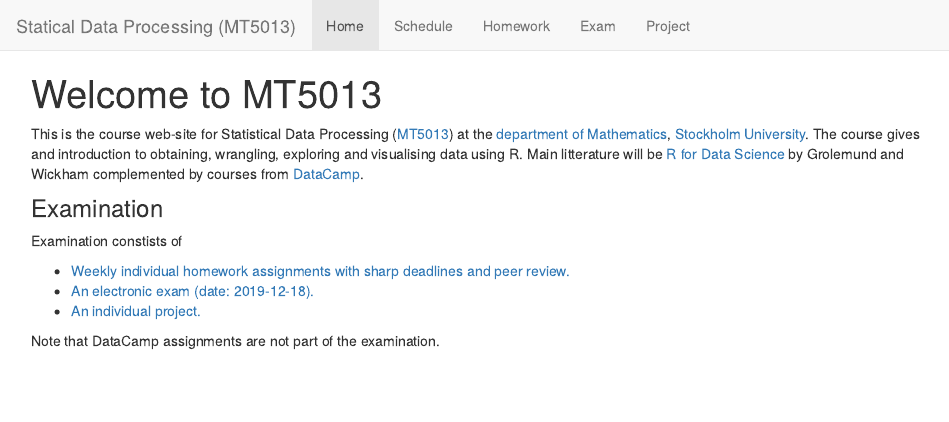
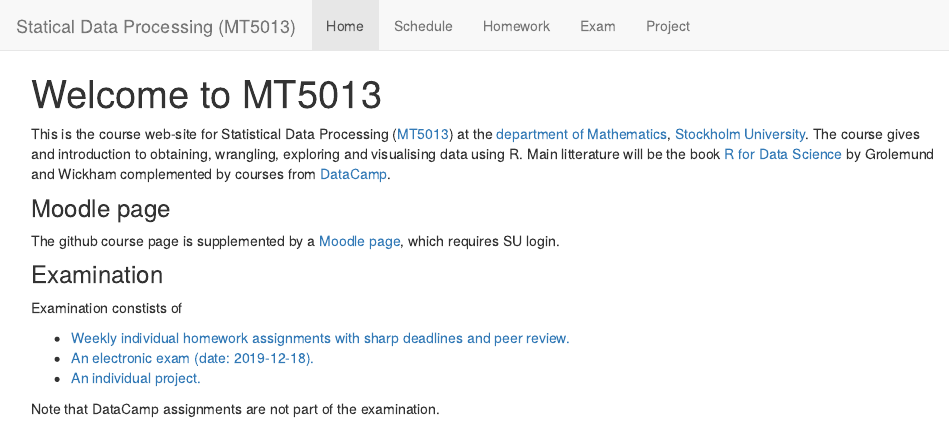
Before and after one commit to mt5013-ht19/mt5013-ht19.github.io, an R Markdown document (index.Rmd): the page in a window 1100 px wide, from its top. The pictures show the output file index.html that the author committed with the source, opened offline; library style sheets and scripts come from the installed R packages.

Commit message:
added kurser page and changed deadline to 23.59

```diff
--- a/index.Rmd
+++ b/index.Rmd
@@ -2,7 +2,11 @@
 title: "Welcome to MT5013"
 ---
 
-This is the course web-site for Statistical Data Processing ([MT5013](https://sisu.it.su.se/search/archive_info/MT5013)) at the [department of Mathematics](http://www.math.su.se/), [Stockholm University](http://www.su.se/). The course gives and introduction to obtaining, wrangling, exploring and visualising data using R. Main litterature will be [R for Data Science](http://r4ds.had.co.nz/index.html) by Grolemund and Wickham complemented by courses from [DataCamp](https://www.datacamp.com/home).
+This is the course web-site for Statistical Data Processing ([MT5013](https://sisu.it.su.se/search/archive_info/MT5013)) at the [department of Mathematics](http://www.math.su.se/), [Stockholm University](http://www.su.se/). The course gives and introduction to obtaining, wrangling, exploring and visualising data using R. Main litterature will be the book [R for Data Science](http://r4ds.had.co.nz/index.html) by Grolemund and Wickham complemented by courses from [DataCamp](https://www.datacamp.com/home).
+
+### Moodle page
+
+The github course page is supplemented by a [Moodle page](https://kurser.math.su.se/course/view.php?id=808), which requires SU login.
 
 ### Examination
 Examination constists of
```
Also changed, not shown: HW.Rmd (+1 -1 lines), HW.html, index.html.
